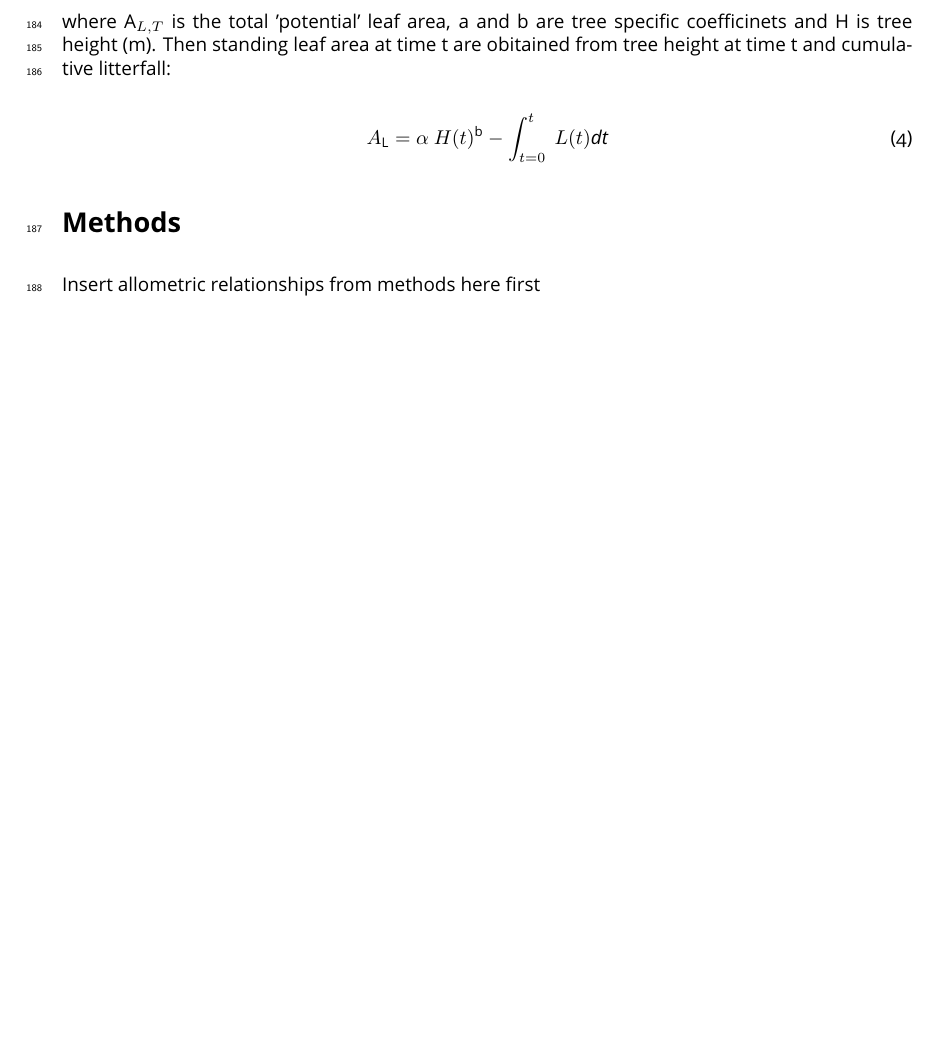
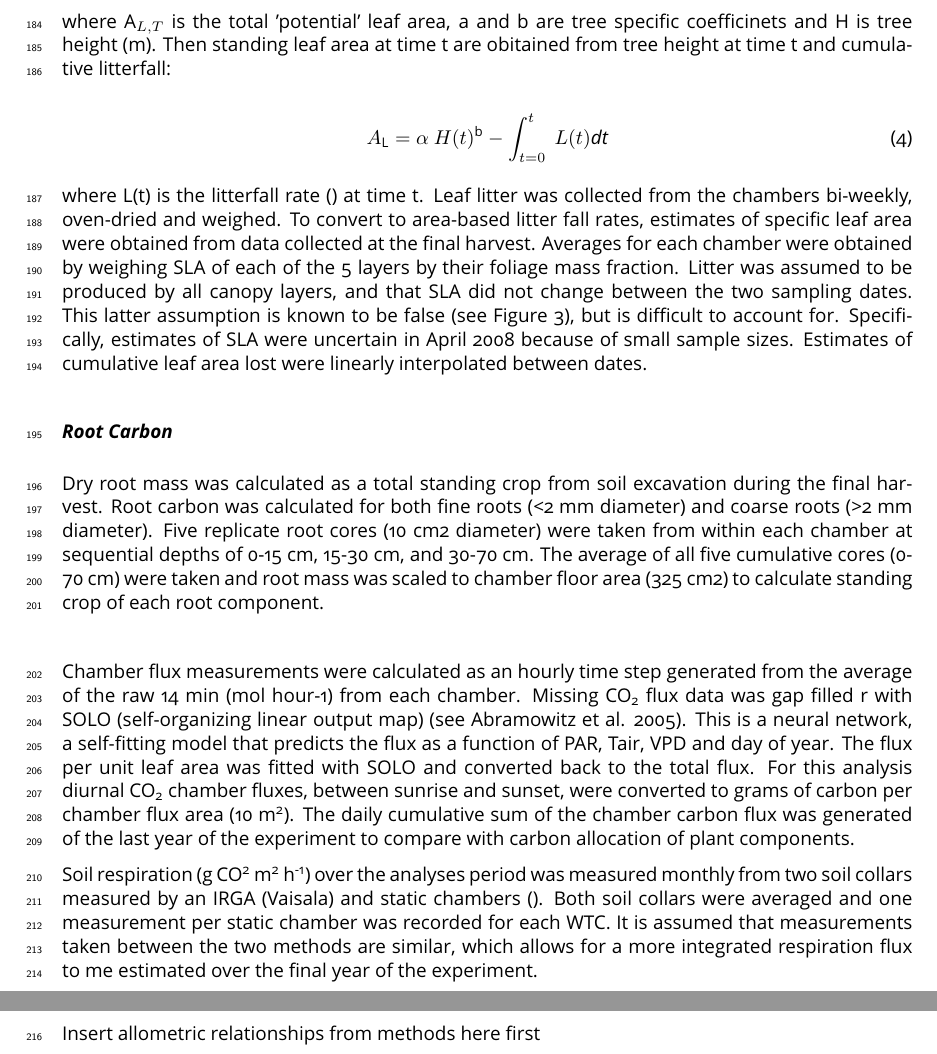
Before and after one commit to CourtneyCampany/wtc1_manuscript, a LaTeX document (wtc1_paper.tex): part of page 5 of 7 before the commit and two parts of pages 5 and 6 of 8 after it, the two joined at a grey line, cut so that both start at the same text, the shorter picture padded with empty space. The pictures show the PDF file wtc1_paper.pdf that the author committed with the source.

```diff
--- a/wtc1_paper.tex
+++ b/wtc1_paper.tex
@@ -149,6 +149,19 @@
 \label{eq:leafarea2}
 \end{equation}
 
+where L(t) is the litterfall rate () at time t. Leaf litter was collected from the chambers bi-weekly, oven-dried and weighed. To convert to area-based litter fall rates, estimates of specific leaf area were obtained from data collected at the final harvest. Averages for each chamber were obtained by weighing SLA of each of the 5 layers by their foliage mass fraction. Litter was assumed to be produced by all canopy layers, and that SLA did not change between the two sampling dates. This latter assumption is known to be false (see Figure 3), but is difficult to account for. Specifically, estimates of SLA were uncertain in April 2008 because of small sample sizes. Estimates of cumulative leaf area lost were linearly interpolated between dates.
+
+\subsubsection*{\textit{Root Carbon}}
+
+Dry root mass was calculated as a total standing crop from soil excavation during the final harvest.  Root carbon was calculated for both fine roots (<2~mm diameter) and coarse roots (>2~mm diameter).  Five replicate root cores (10~cm\textsuperscipt{2} diameter) were taken from within each chamber at sequential depths of 0-15~cm, 15-30~cm, and 30-70~cm.  The average of all five cumulative cores (0-70~cm) were taken and root mass was scaled to chamber floor area (325~cm\textsuperscipt{2}) to calculate standing crop of each root component.
+
+\subsection*{\textit{Above and belowgrount chamber CO\textsubscript{2} flux}
+
+Chamber flux measurements were calculated as an hourly time step generated from the average of the raw 14~min (mol hour\textsupescript{-1}) from each chamber.  Missing CO\textsubscript{2} flux data was gap filled r with SOLO (self-organizing linear output map) (see Abramowitz et al. 2005). This is a neural network, a self-fitting model that predicts the flux as a function of PAR, Tair, VPD and day of year. The flux per unit leaf area was fitted with SOLO and converted back to the total flux. For this analysis diurnal CO\textsubscript{2} chamber fluxes, between sunrise and sunset, were converted to grams of carbon per chamber flux area (10~m\textsuperscript{2}).  The daily cumulative sum of the chamber carbon flux was generated of the last year of the experiment to compare with carbon allocation of plant components.
+
+Soil respiration (g~CO\textsuperscript{2}~m\textsuperscript{2}~h\textsuperscript{-1}) over the analyses period was measured monthly from two soil collars measured by an IRGA (Vaisala) and static chambers ().  Both soil collars were averaged and one measurement per static chamber was recorded for each WTC.  It is assumed that measurements taken between the two methods are similar, which allows for a more integrated respiration flux to me estimated over the final year of the experiment.
+
+
 \section*{Methods}
 
 Insert allometric relationships from methods here first
```
Also changed, not shown: wtc1_paper-concordance.tex (+1 -1 lines), wtc1_paper.pdf, 2 other files.
